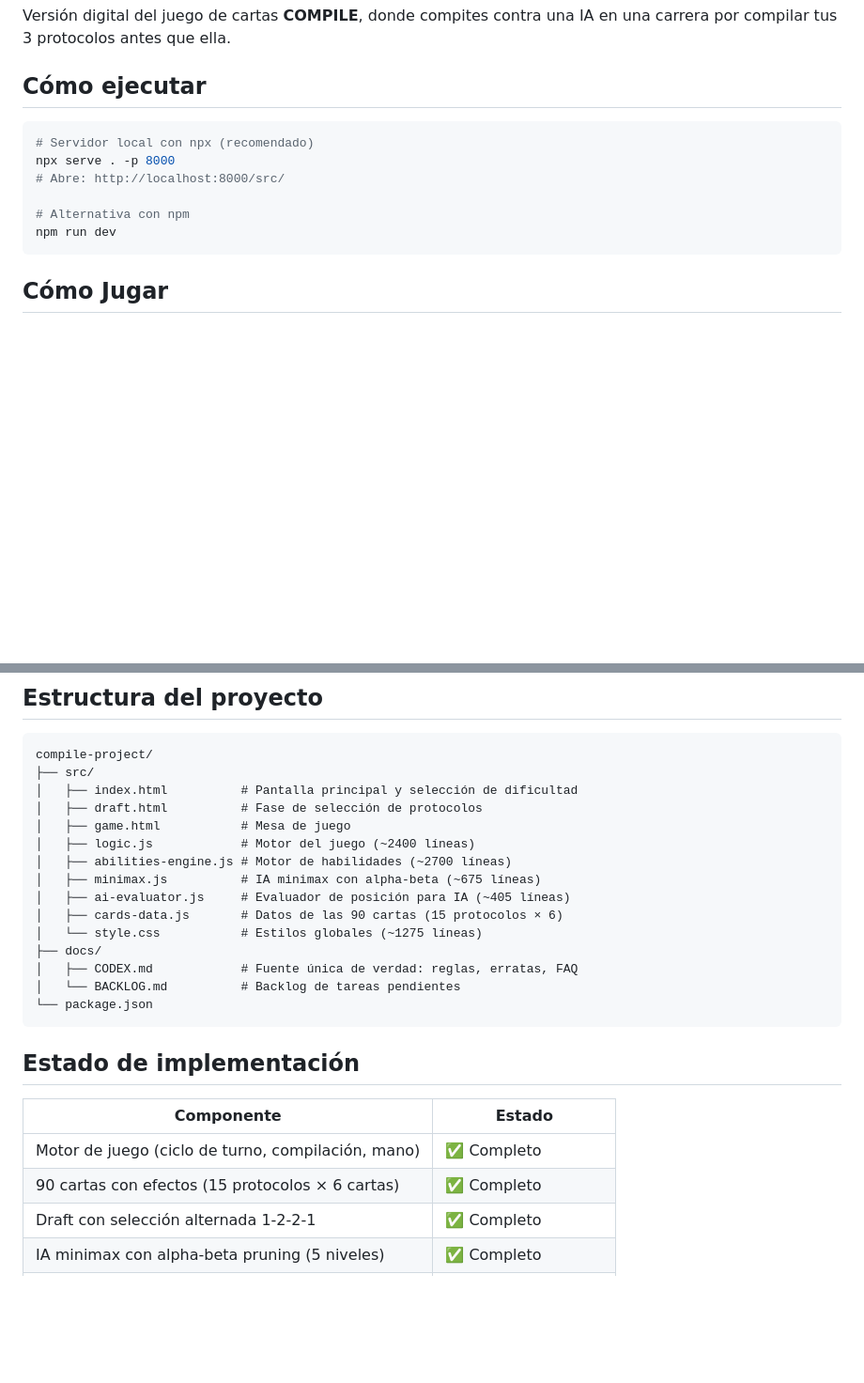
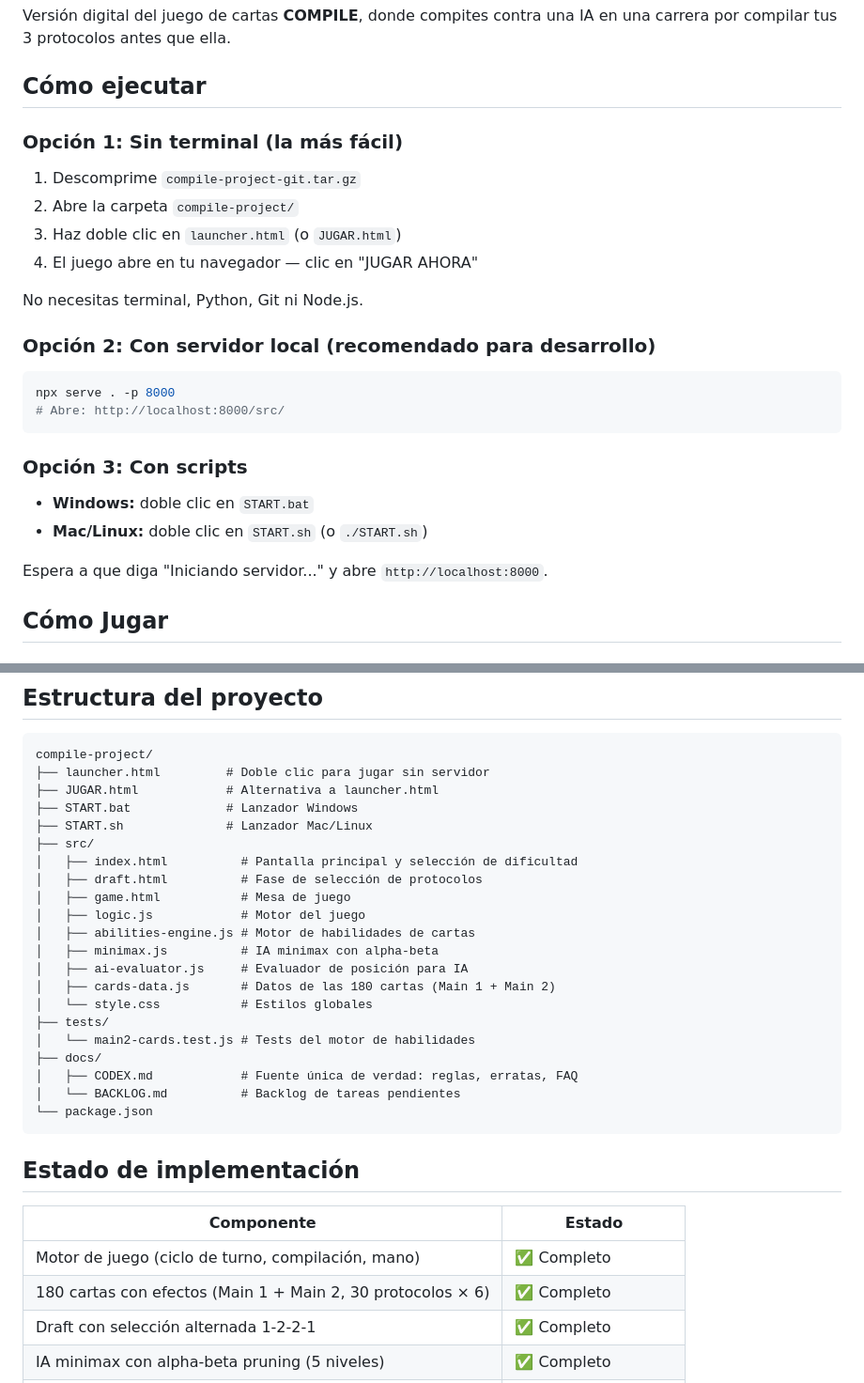
Before and after one commit to josesme/card-game, a Markdown page: README.md, 2 parts joined by grey strips. Shown at 94% size. GitHub-like rendering; blank space fills up the shorter version.

````diff
--- a/README.md
+++ b/README.md
@@ -4,14 +4,28 @@ Versión digital del juego de cartas **COMPILE**, donde compites contra una IA e
 
 ## Cómo ejecutar
 
+### Opción 1: Sin terminal (la más fácil)
+
+1. Descomprime `compile-project-git.tar.gz`
+2. Abre la carpeta `compile-project/`
+3. Haz doble clic en `launcher.html` (o `JUGAR.html`)
+4. El juego abre en tu navegador — clic en "JUGAR AHORA"
+
+No necesitas terminal, Python, Git ni Node.js.
+
+### Opción 2: Con servidor local (recomendado para desarrollo)
+
 ```bash
-# Servidor local con npx (recomendado)
 npx serve . -p 8000
 # Abre: http://localhost:8000/src/
+```
 
-# Alternativa con npm
-npm run dev
-```
+### Opción 3: Con scripts
+
+- **Windows:** doble clic en `START.bat`
+- **Mac/Linux:** doble clic en `START.sh` (o `./START.sh`)
+
+Espera a que diga "Iniciando servidor..." y abre `http://localhost:8000`.
 
 ## Cómo Jugar
 
@@ -44,16 +58,22 @@ Se muestran los 15 protocolos disponibles. Tú y la IA elegís alternativamente:
 
 ```
 compile-project/
+├── launcher.html         # Doble clic para jugar sin servidor
+├── JUGAR.html            # Alternativa a launcher.html
+├── START.bat             # Lanzador Windows
+├── START.sh              # Lanzador Mac/Linux
 ├── src/
 │   ├── index.html          # Pantalla principal y selección de dificultad
 │   ├── draft.html          # Fase de selección de protocolos
 │   ├── game.html           # Mesa de juego
-│   ├── logic.js            # Motor del juego (~2400 líneas)
-│   ├── abilities-engine.js # Motor de habilidades (~2700 líneas)
-│   ├── minimax.js          # IA minimax con alpha-beta (~675 líneas)
-│   ├── ai-evaluator.js     # Evaluador de posición para IA (~405 líneas)
-│   ├── cards-data.js       # Datos de las 90 cartas (15 protocolos × 6)
-│   └── style.css           # Estilos globales (~1275 líneas)
+│   ├── logic.js            # Motor del juego
+│   ├── abilities-engine.js # Motor de habilidades de cartas
+│   ├── minimax.js          # IA minimax con alpha-beta
+│   ├── ai-evaluator.js     # Evaluador de posición para IA
+│   ├── cards-data.js       # Datos de las 180 cartas (Main 1 + Main 2)
+│   └── style.css           # Estilos globales
+├── tests/
+│   └── main2-cards.test.js # Tests del motor de habilidades
 ├── docs/
 │   ├── CODEX.md            # Fuente única de verdad: reglas, erratas, FAQ
 │   └── BACKLOG.md          # Backlog de tareas pendientes
@@ -65,7 +85,7 @@ compile-project/
 | Componente | Estado |
 |---|---|
 | Motor de juego (ciclo de turno, compilación, mano) | ✅ Completo |
-| 90 cartas con efectos (15 protocolos × 6 cartas) | ✅ Completo |
+| 180 cartas con efectos (Main 1 + Main 2, 30 protocolos × 6) | ✅ Completo |
 | Draft con selección alternada 1-2-2-1 | ✅ Completo |
 | IA minimax con alpha-beta pruning (5 niveles) | ✅ Completo |
 | Evaluador de posición (7 métricas) | ✅ Completo |
````
Also changed, not shown: other parts of README.md (+8 -3 lines), LEEME.md (deleted, +0 -128 lines).
